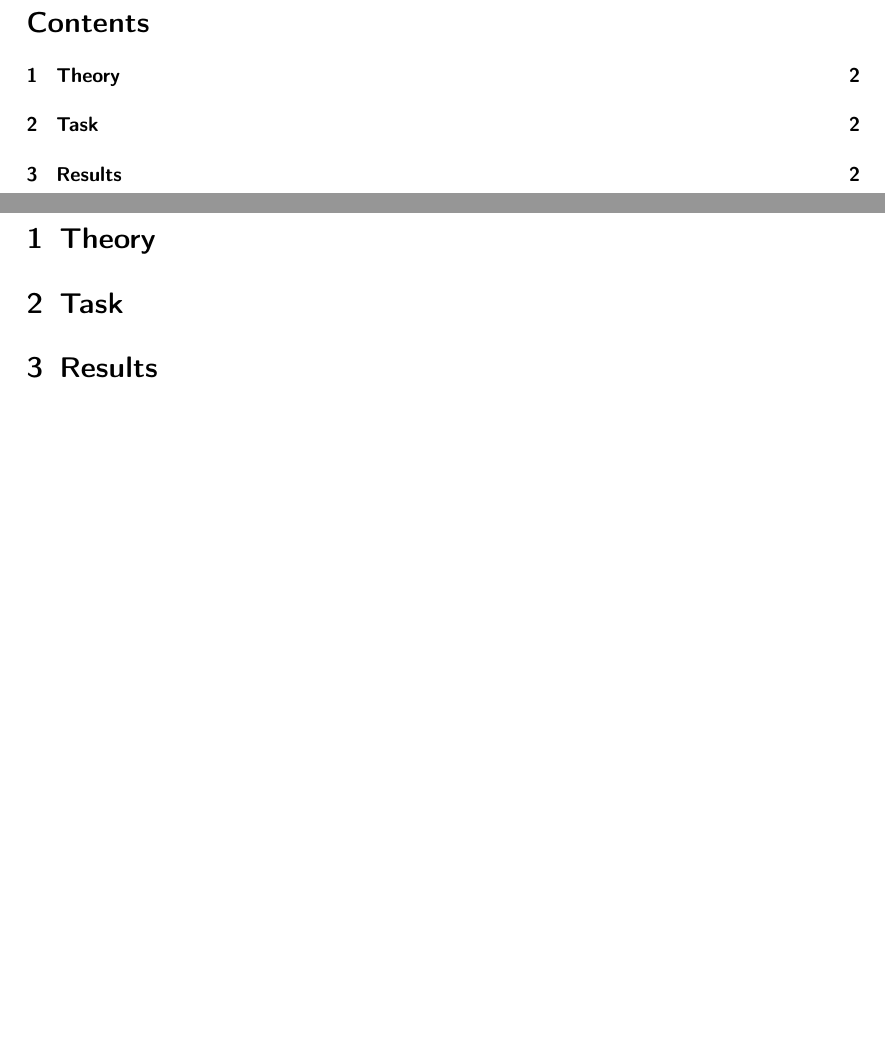
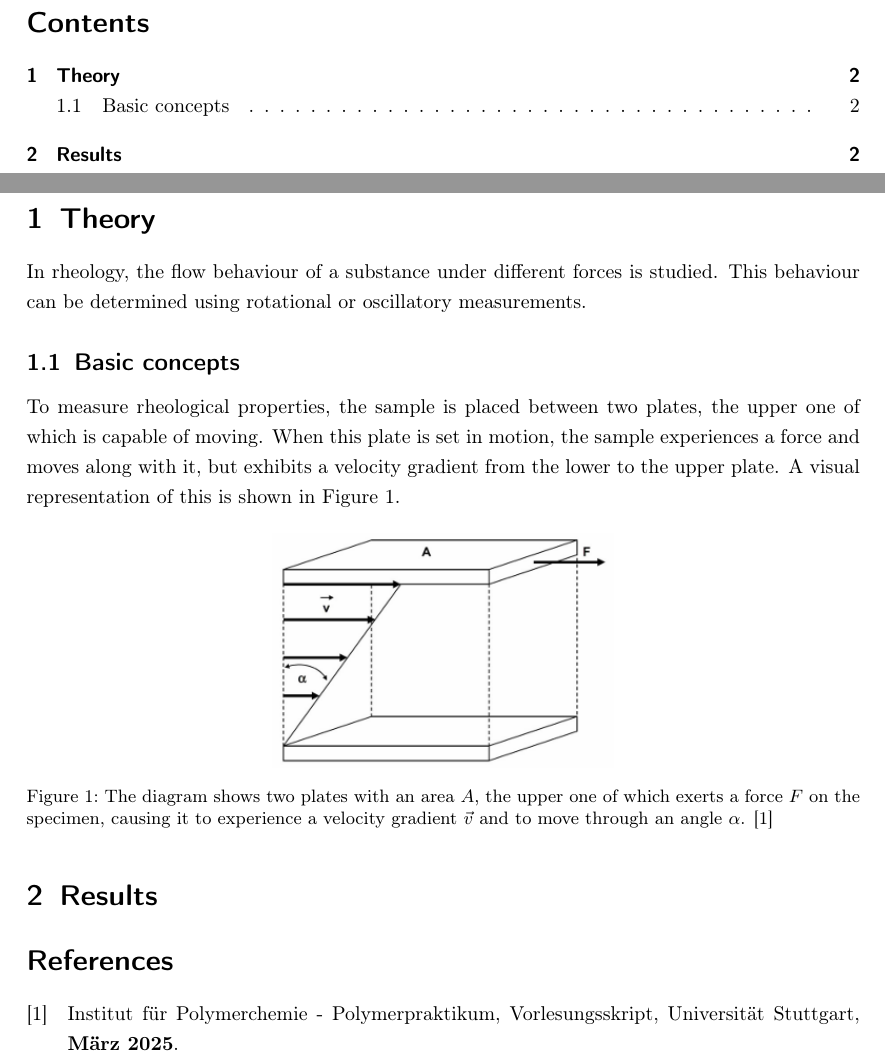
Before and after one commit to laurensviehf/Poly, a LaTeX document (Rheology/protokoll.tex, which reads Rheology/Rheo.bib): two parts of pages 2 and 3 of 3, joined at a grey line, cut so that both start at the same text, the shorter picture padded with empty space. Compiled offline with pdfLaTeX.

Commit message:
bisschen Theo

```diff
--- /dev/null
+++ b/Rheology/Rheo.bib
@@ -0,0 +1,3 @@
+@misc{polyskript,
+  author       = {},
+  title        = {Institut für Polymerchemie - Polymerpraktikum},
--- a/Rheology/protokoll.tex
+++ b/Rheology/protokoll.tex
@@ -26,7 +26,7 @@
 \usepackage[font=small]{caption}
 %\usepackage[version=4]{mhchem}
 \usepackage[backend=biber, style=chem-angew]{biblatex}
-\addbibresource{DSC.bib}
+\addbibresource{Rheo.bib}
 \usepackage{tabularx, booktabs, multirow}
 \usepackage[pdfborder={0 0 0}]{hyperref}
 \usepackage{scrlayer-scrpage}%Header für die KOMA-script -Klasse
@@ -101,13 +97,19 @@
 \newpage
 
 \section{Theory}
+		In rheology, the flow behaviour of a substance under different forces is studied. This behaviour can be determined using rotational or oscillatory measurements.
 
+	\subsection{Basic concepts}
+		To measure rheological properties, the sample is placed between two plates, the upper one of which is capable of moving. When this plate is set in motion, the
+		sample experiences a force and moves along with it, but exhibits a velocity gradient from the lower to the upper plate. A visual representation of this is shown
+		in Figure \ref{RheoModell}.
 
-
-\section{Task}
-
-
-
+		\begin{figure}[H]
+            \centering
+            \includegraphics[scale = 0.7]{Bilder/RheoModell.png}
+            \caption{The diagram shows two plates with an area $A$, the upper one of which exerts a force $F$ on the specimen, causing it to experience a velocity gradient $\vec{v}$ and to move through an angle $\alpha$. \cite{polyskript}}
+            \label{RheoModell}
+        \end{figure}
 
 \section{Results}
 
```
Also changed, not shown: Polykondensation Polyaddition/Protokoll.tex (+0 -3 lines), Polykondensation Polyaddition/out/Protokoll.pdf (added), Rheology/Bilder/RheoModell.png (added), Rheology/out/protokoll.bbl (added), Rheology/out/protokoll.pdf (added), Rheology/Rheo.bib (6 more changed lines), Rheology/protokoll.tex (4 more changed lines), 8 other files.
